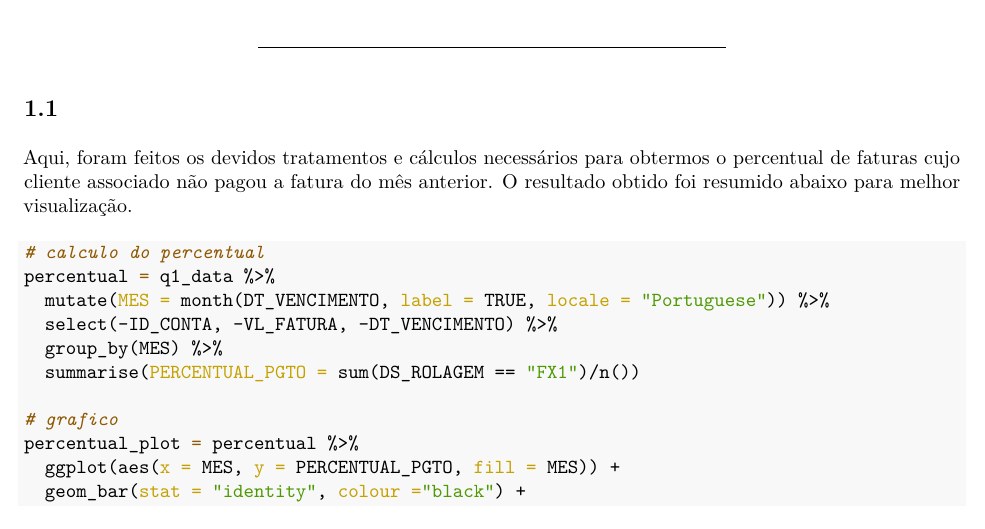
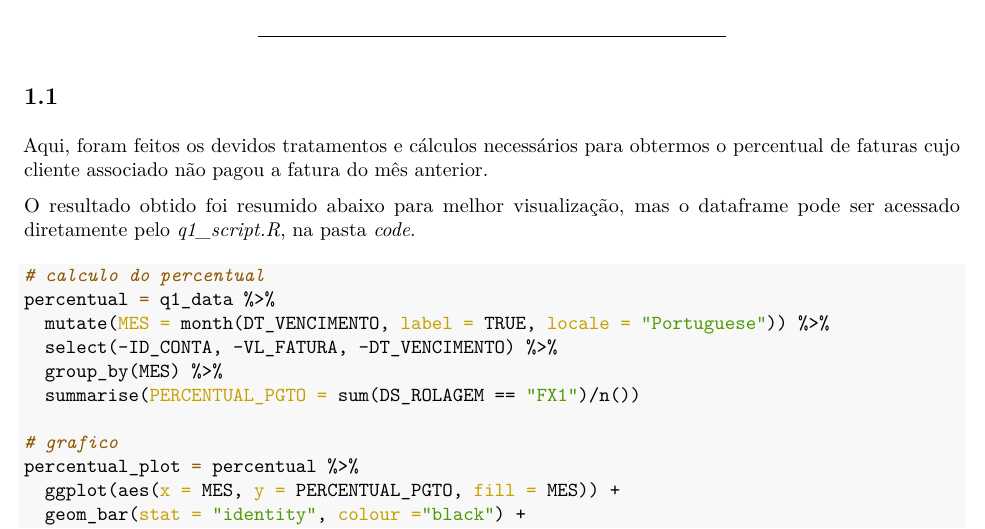
Before and after one commit to gabriel-alvaro/desafio-fortbrasil, an R Markdown document (code/presentation.Rmd): part of page 1 of 6, cut so that both start at the same text. The pictures show the output file code/presentation.pdf that the author committed with the source.

Commit message:
Minor text fix

````diff
--- a/code/presentation.Rmd
+++ b/code/presentation.Rmd
@@ -32,7 +32,9 @@ q1_data = read_table(unz("./data/data.zip", "Q1_Base.txt"))
 
 ## 1.1
 
-Aqui, foram feitos os devidos tratamentos e cálculos necessários para obtermos o percentual de faturas cujo cliente associado não pagou a fatura do mês anterior.  O resultado obtido foi resumido abaixo para melhor visualização.
+Aqui, foram feitos os devidos tratamentos e cálculos necessários para obtermos o percentual de faturas cujo cliente associado não pagou a fatura do mês anterior.
+
+O resultado obtido foi resumido abaixo para melhor visualização, mas o dataframe pode ser acessado diretamente pelo *q1_script.R*, na pasta *code*.
 
 ```{r}
 # calculo do percentual
````
Also changed, not shown: code/presentation.pdf.
